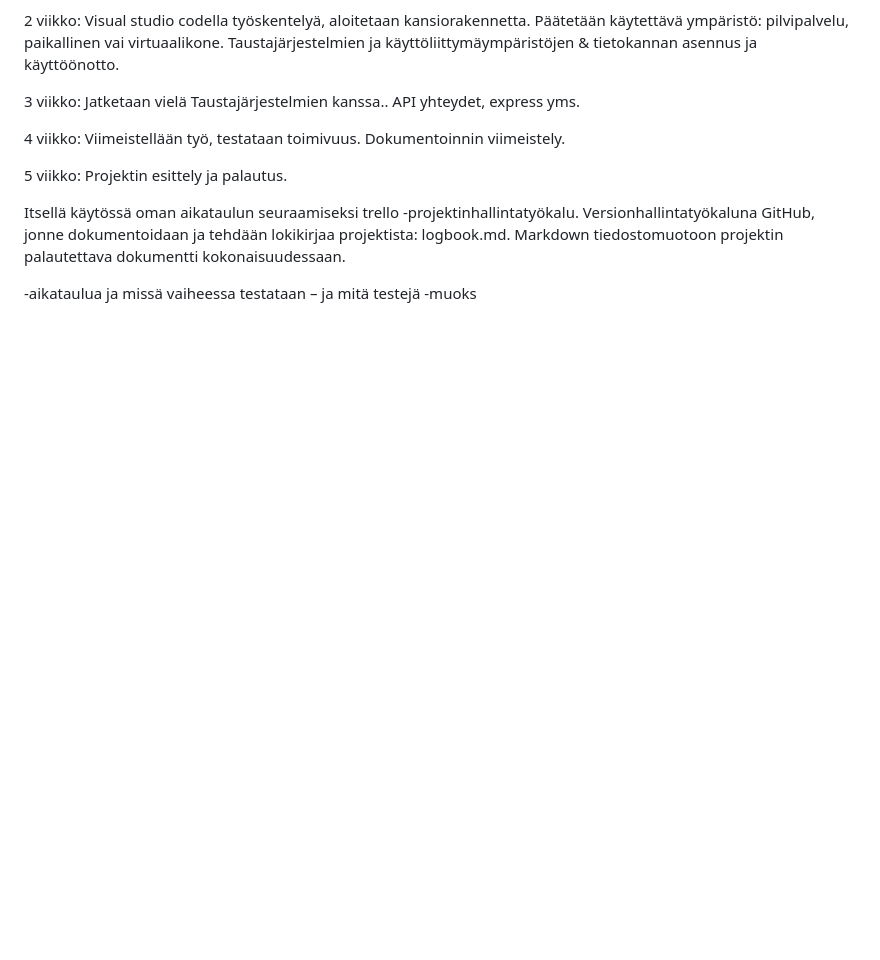
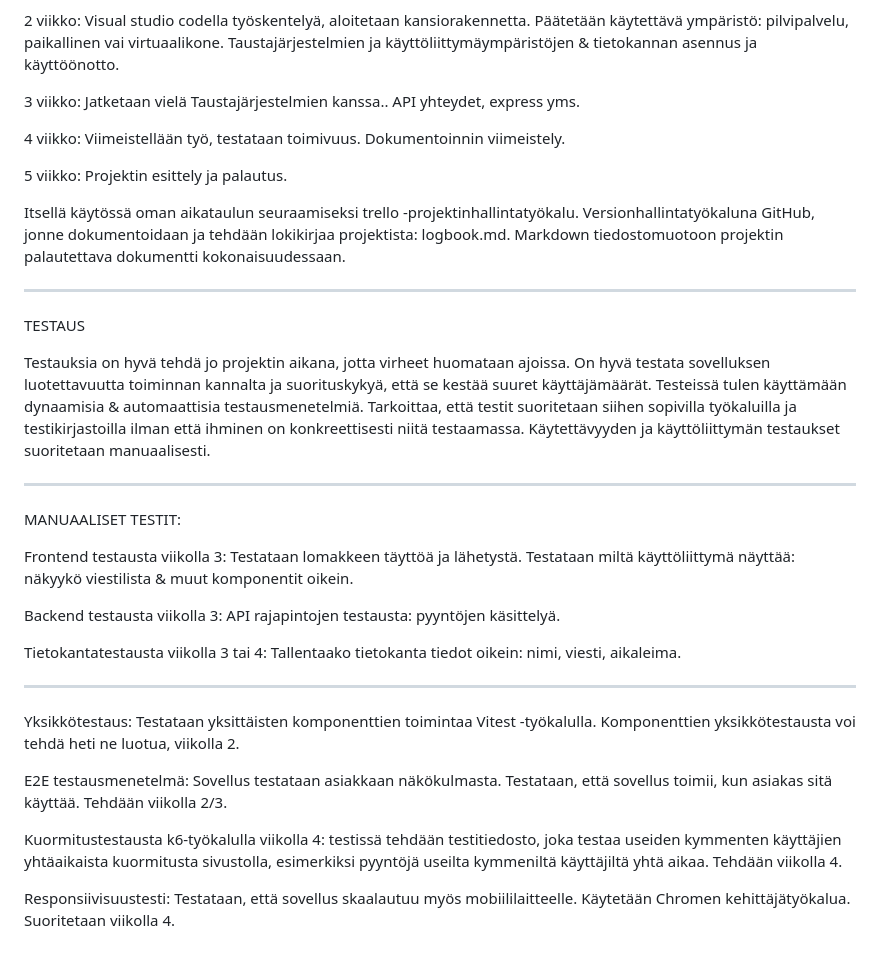
Before and after one commit to MarikaKoivu/cautious-octo-enigma, a Markdown page: Loppuprojekti/1_Määrittely_ja_suunnittelu.md, the part around the change. Drawn GitHub-style; blank space fills up the shorter version.

```diff
--- a/Loppuprojekti/1_Määrittely_ja_suunnittelu.md
+++ b/Loppuprojekti/1_Määrittely_ja_suunnittelu.md
@@ -97,5 +97,24 @@ Projektin aikataulu:
 
 Itsellä käytössä oman aikataulun seuraamiseksi trello -projektinhallintatyökalu. Versionhallintatyökaluna GitHub, jonne dokumentoidaan ja tehdään lokikirjaa projektista: logbook.md. Markdown tiedostomuotoon projektin palautettava dokumentti kokonaisuudessaan.
 
+___________________________________________________________________________________________________________
+TESTAUS
 
--aikataulua ja missä vaiheessa testataan – ja mitä testejä -muoks
+Testauksia on hyvä tehdä jo projektin aikana, jotta virheet huomataan ajoissa. On hyvä testata sovelluksen luotettavuutta toiminnan kannalta ja suorituskykyä, että se kestää suuret käyttäjämäärät. Testeissä tulen käyttämään dynaamisia & automaattisia testausmenetelmiä. Tarkoittaa, että testit suoritetaan siihen sopivilla työkaluilla ja testikirjastoilla ilman että ihminen on konkreettisesti niitä testaamassa. Käytettävyyden ja käyttöliittymän testaukset suoritetaan manuaalisesti.
+______________________________________________________________________________
+
+MANUAALISET TESTIT:
+
+Frontend testausta viikolla 3: Testataan lomakkeen täyttöä ja lähetystä. Testataan miltä käyttöliittymä näyttää: näkyykö viestilista & muut komponentit oikein.
+
+Backend testausta viikolla 3: API rajapintojen testausta: pyyntöjen käsittelyä.
+
+Tietokantatestausta viikolla 3 tai 4: Tallentaako tietokanta tiedot oikein: nimi, viesti, aikaleima.
+_____________________________________________________________________________
+Yksikkötestaus: Testataan yksittäisten komponenttien toimintaa Vitest -työkalulla. Komponenttien yksikkötestausta voi tehdä heti ne luotua, viikolla 2.
+
+E2E testausmenetelmä: Sovellus testataan asiakkaan näkökulmasta. Testataan, että sovellus toimii, kun asiakas sitä käyttää. Tehdään viikolla 2/3.
+
+Kuormitustestausta k6-työkalulla viikolla 4: testissä tehdään testitiedosto, joka testaa useiden kymmenten käyttäjien yhtäaikaista kuormitusta sivustolla, esimerkiksi pyyntöjä useilta kymmeniltä käyttäjiltä yhtä aikaa. Tehdään viikolla 4.
+
+Responsiivisuustesti: Testataan, että sovellus skaalautuu myös mobiililaitteelle. Käytetään Chromen kehittäjätyökalua. Suoritetaan viikolla 4.
```
